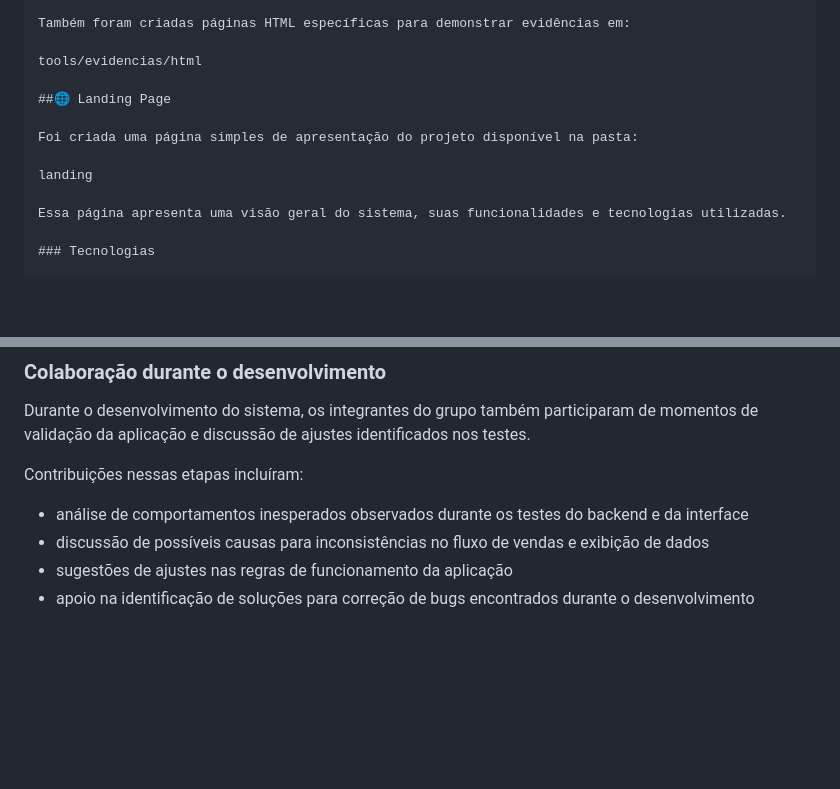
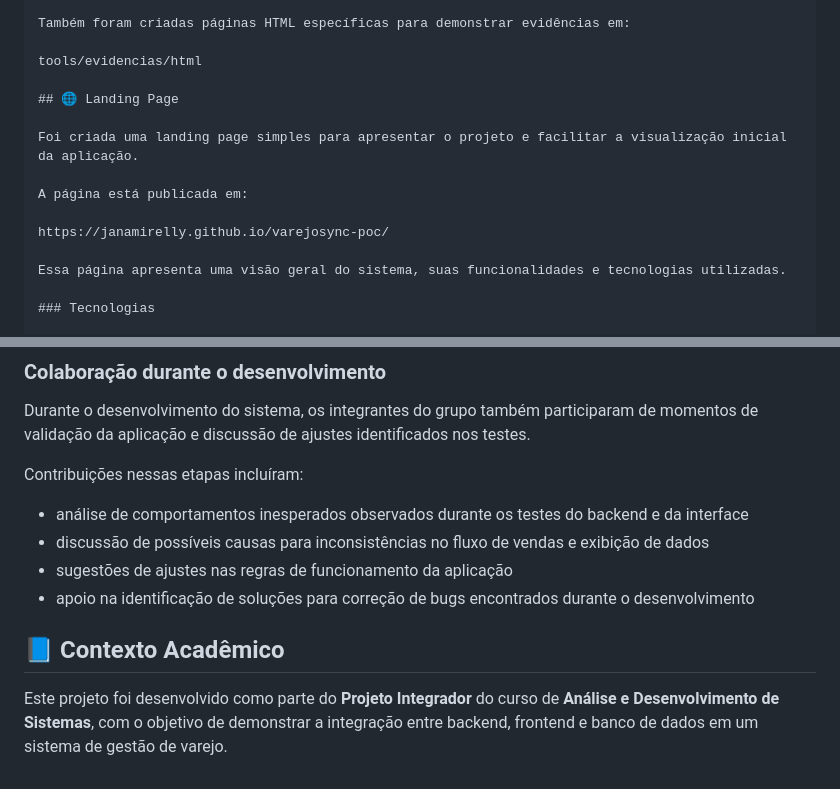
Before and after one commit to janamirelly/varejosync-poc, a Markdown page: README.md, 2 parts joined by grey strips. Rendered like a GitHub page; blank space fills up the shorter version.

Commit message:
correções no README textos

```diff
--- a/README.md
+++ b/README.md
@@ -199,11 +200,13 @@ Também foram criadas páginas HTML específicas para demonstrar evidências em:
 
 tools/evidencias/html
 
-##🌐 Landing Page
+## 🌐 Landing Page
 
-Foi criada uma página simples de apresentação do projeto disponível na pasta:
+Foi criada uma landing page simples para apresentar o projeto e facilitar a visualização inicial da aplicação.
 
-landing
+A página está publicada em:
+
+https://janamirelly.github.io/varejosync-poc/
 
 Essa página apresenta uma visão geral do sistema, suas funcionalidades e tecnologias utilizadas.
 
@@ -312,3 +315,7 @@ Contribuições nessas etapas incluíram:
 - discussão de possíveis causas para inconsistências no fluxo de vendas e exibição de dados
 - sugestões de ajustes nas regras de funcionamento da aplicação
 - apoio na identificação de soluções para correção de bugs encontrados durante o desenvolvimento
+
+## 📘 Contexto Acadêmico
+
+Este projeto foi desenvolvido como parte do **Projeto Integrador** do curso de **Análise e Desenvolvimento de Sistemas**, com o objetivo de demonstrar a integração entre backend, frontend e banco de dados em um sistema de gestão de varejo.
```
Also changed, not shown: other parts of README.md (+56 -55 lines).
